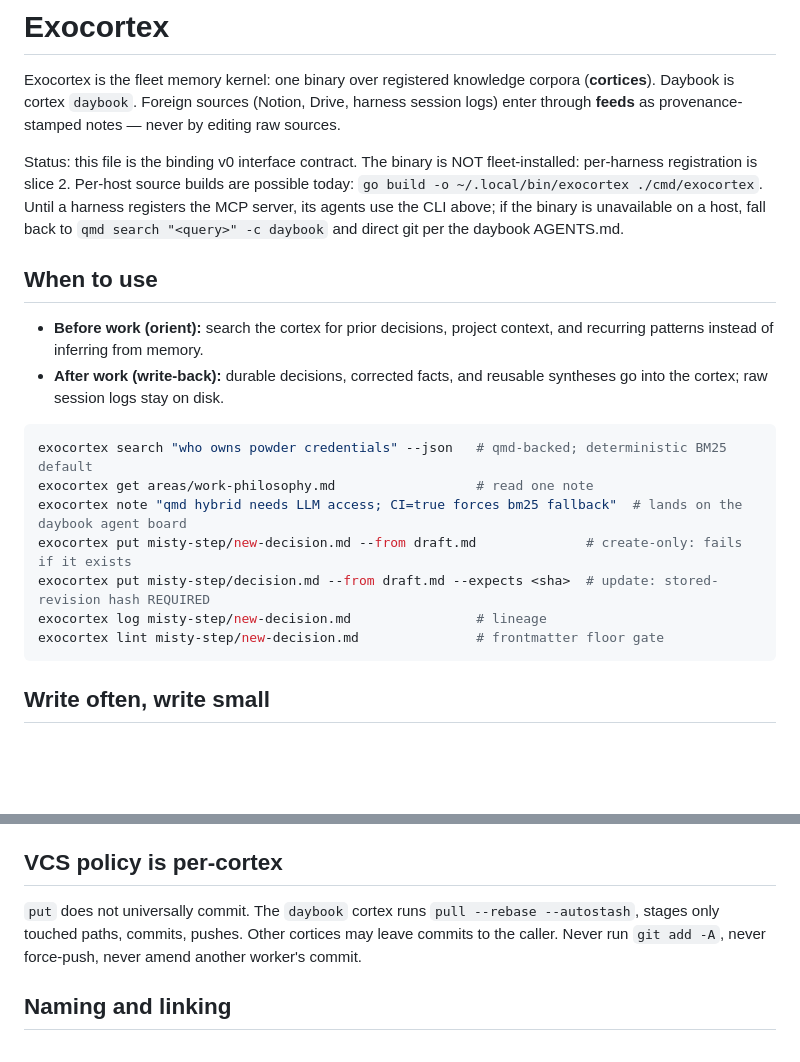
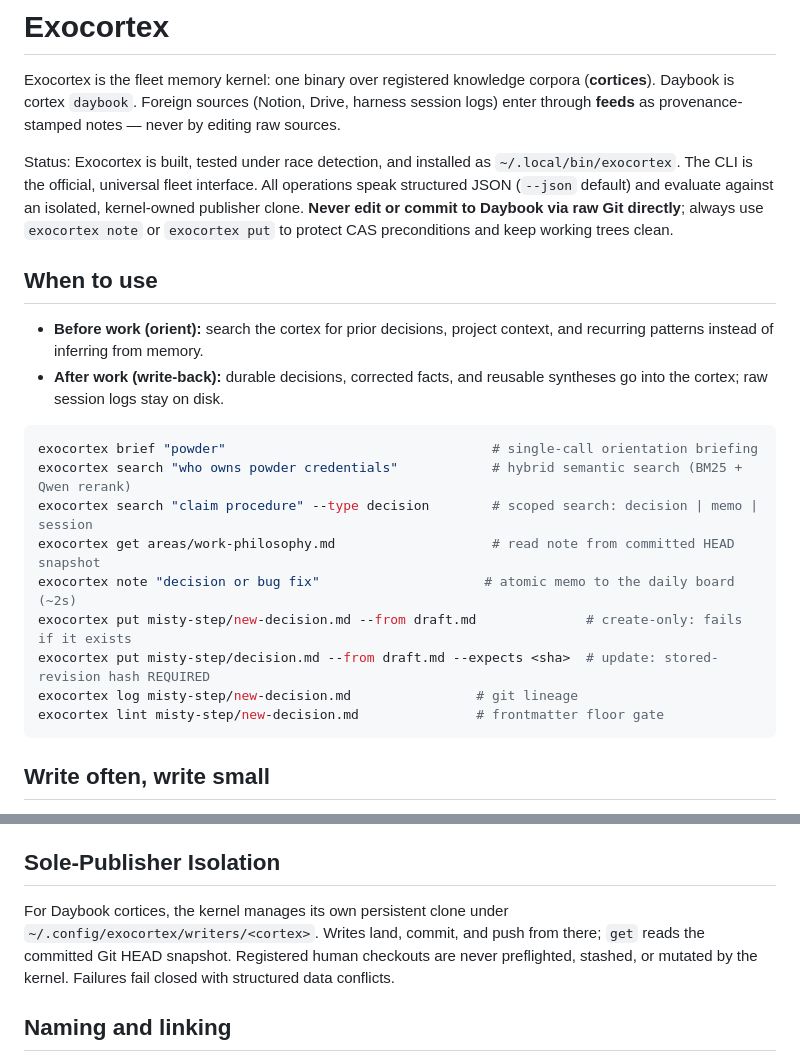
Before and after one commit to misty-step/exocortex, a Markdown page: skills/exocortex/SKILL.md, 2 parts joined by grey strips. Drawn GitHub-style; blank space fills up the shorter version.

Commit message:
docs(skill): update skill with authoritative CLI contracts and sole-publisher model

````diff
--- a/skills/exocortex/SKILL.md
+++ b/skills/exocortex/SKILL.md
@@ -10,14 +10,12 @@ corpora (**cortices**). Daybook is cortex `daybook`. Foreign sources (Notion,
 Drive, harness session logs) enter through **feeds** as provenance-stamped
 notes — never by editing raw sources.
 
-Status: this file is the binding v0 interface contract. The binary is
-NOT fleet-installed: per-harness registration is slice 2. Per-host
-source builds are possible today:
-`go build -o ~/.local/bin/exocortex ./cmd/exocortex`. Until a harness
-registers the MCP server, its agents use the CLI above; if the binary
-is unavailable on a host, fall back to `qmd search "<query>" -c
-daybook` and direct git per the daybook AGENTS.md.
-
+Status: Exocortex is built, tested under race detection, and installed as
+`~/.local/bin/exocortex`. The CLI is the official, universal fleet interface.
+All operations speak structured JSON (`--json` default) and evaluate against
+an isolated, kernel-owned publisher clone. **Never edit or commit to Daybook
+via raw Git directly**; always use `exocortex note` or `exocortex put` to protect
+CAS preconditions and keep working trees clean.
 ## When to use
 
 - **Before work (orient):** search the cortex for prior decisions, project
@@ -26,12 +24,14 @@ daybook` and direct git per the daybook AGENTS.md.
   reusable syntheses go into the cortex; raw session logs stay on disk.
 
 ```sh
-exocortex search "who owns powder credentials" --json   # qmd-backed; deterministic BM25 default
-exocortex get areas/work-philosophy.md                  # read one note
-exocortex note "qmd hybrid needs LLM access; CI=true forces bm25 fallback"  # lands on the daybook agent board
+exocortex brief "powder"                                  # single-call orientation briefing
+exocortex search "who owns powder credentials"            # hybrid semantic search (BM25 + Qwen rerank)
+exocortex search "claim procedure" --type decision        # scoped search: decision | memo | session
+exocortex get areas/work-philosophy.md                    # read note from committed HEAD snapshot
+exocortex note "decision or bug fix"                     # atomic memo to the daily board (~2s)
 exocortex put misty-step/new-decision.md --from draft.md              # create-only: fails if it exists
 exocortex put misty-step/decision.md --from draft.md --expects <sha>  # update: stored-revision hash REQUIRED
-exocortex log misty-step/new-decision.md                # lineage
+exocortex log misty-step/new-decision.md                # git lineage
 exocortex lint misty-step/new-decision.md               # frontmatter floor gate
 ```
 
@@ -66,13 +66,13 @@ Write rules enforced by `put` (do not pre-satisfy by hand):
   On mismatch, re-read with `get`, re-apply your change on top, retry.
   Never overwrite a conflict.
 
-## VCS policy is per-cortex
+## Sole-Publisher Isolation
 
-`put` does not universally commit. The `daybook` cortex runs
-`pull --rebase --autostash`, stages only touched paths, commits, pushes.
-Other cortices may leave commits to the caller. Never run `git add -A`, never
-force-push, never amend another worker's commit.
-
+For Daybook cortices, the kernel manages its own persistent clone under
+`~/.config/exocortex/writers/<cortex>`. Writes land, commit, and push from
+there; `get` reads the committed Git HEAD snapshot. Registered human checkouts
+are never preflighted, stashed, or mutated by the kernel. Failures fail closed
+with structured data conflicts.
 ## Naming and linking
 
 Notes are claims, not topics ("distribution is the moat", not "thoughts on
````
